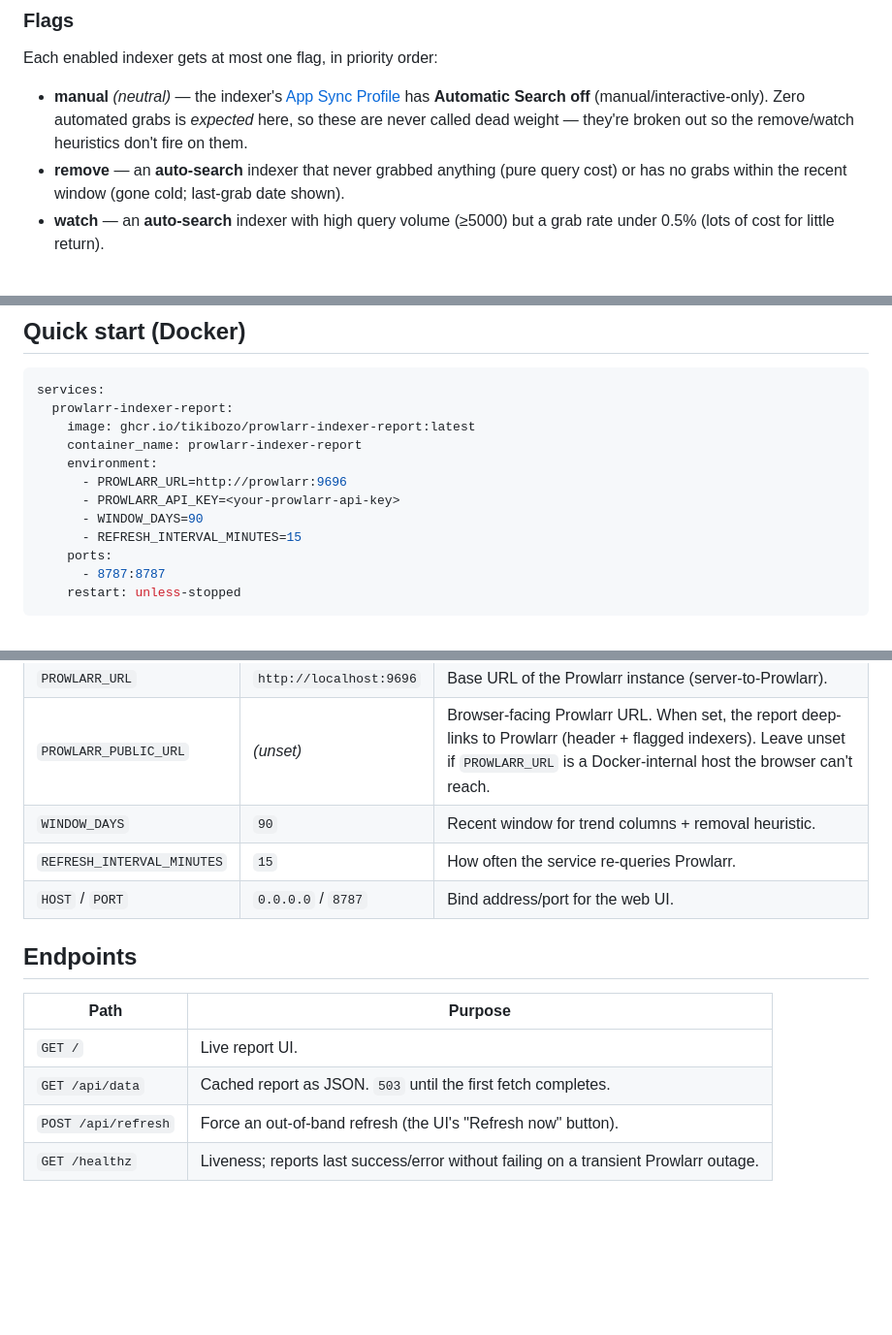
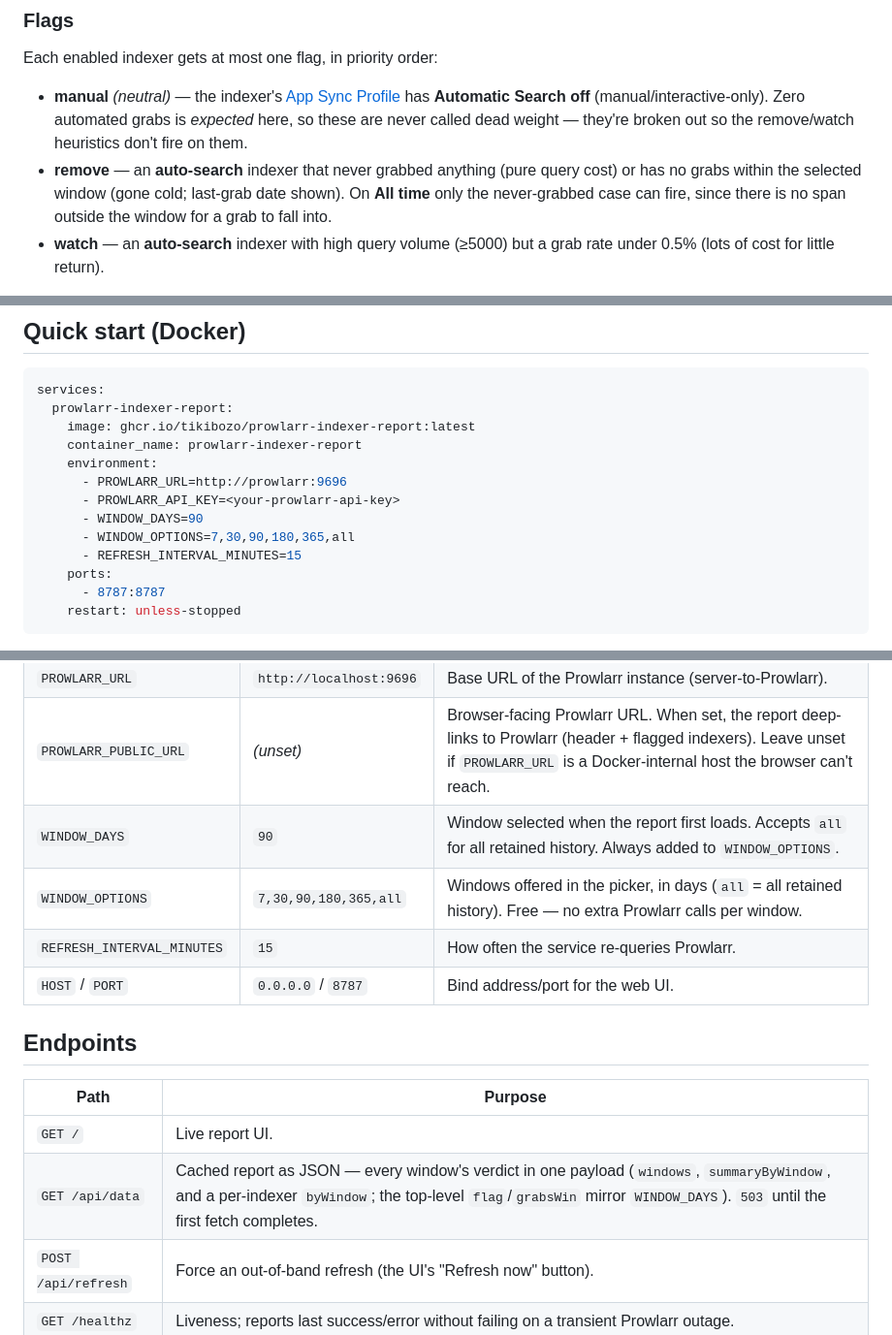
Before and after one commit to tikibozo/prowlarr-indexer-report, a Markdown page: README.md, 3 parts joined by grey strips. Shown at 97% size. GitHub-like rendering; blank space fills up the shorter version.

```diff
--- a/README.md
+++ b/README.md
@@ -54,7 +90,9 @@ Each enabled indexer gets at most one flag, in priority order:
   *expected* here, so these are never called dead weight — they're broken out so
   the remove/watch heuristics don't fire on them.
 - **remove** — an **auto-search** indexer that never grabbed anything (pure query
-  cost) or has no grabs within the recent window (gone cold; last-grab date shown).
+  cost) or has no grabs within the selected window (gone cold; last-grab date
+  shown). On **All time** only the never-grabbed case can fire, since there is no
+  span outside the window for a grab to fall into.
 - **watch** — an **auto-search** indexer with high query volume (≥5000) but a grab
   rate under 0.5% (lots of cost for little return).
 
@@ -74,6 +112,7 @@ services:
       - PROWLARR_URL=http://prowlarr:9696
       - PROWLARR_API_KEY=<your-prowlarr-api-key>
       - WINDOW_DAYS=90
+      - WINDOW_OPTIONS=7,30,90,180,365,all
       - REFRESH_INTERVAL_MINUTES=15
     ports:
       - 8787:8787
@@ -90,7 +129,8 @@ Open `http://<host>:8787`. The API key is in Prowlarr under
 | `PROWLARR_API_KEY` | *(required)* | Prowlarr API key. |
 | `PROWLARR_URL` | `http://localhost:9696` | Base URL of the Prowlarr instance (server-to-Prowlarr). |
 | `PROWLARR_PUBLIC_URL` | *(unset)* | Browser-facing Prowlarr URL. When set, the report deep-links to Prowlarr (header + flagged indexers). Leave unset if `PROWLARR_URL` is a Docker-internal host the browser can't reach. |
-| `WINDOW_DAYS` | `90` | Recent window for trend columns + removal heuristic. |
+| `WINDOW_DAYS` | `90` | Window selected when the report first loads. Accepts `all` for all retained history. Always added to `WINDOW_OPTIONS`. |
+| `WINDOW_OPTIONS` | `7,30,90,180,365,all` | Windows offered in the picker, in days (`all` = all retained history). Free — no extra Prowlarr calls per window. |
 | `REFRESH_INTERVAL_MINUTES` | `15` | How often the service re-queries Prowlarr. |
 | `HOST` / `PORT` | `0.0.0.0` / `8787` | Bind address/port for the web UI. |
 
@@ -99,7 +139,7 @@ Open `http://<host>:8787`. The API key is in Prowlarr under
 | Path | Purpose |
 |---|---|
 | `GET /` | Live report UI. |
-| `GET /api/data` | Cached report as JSON. `503` until the first fetch completes. |
+| `GET /api/data` | Cached report as JSON — every window's verdict in one payload (`windows`, `summaryByWindow`, and a per-indexer `byWindow`; the top-level `flag`/`grabsWin` mirror `WINDOW_DAYS`). `503` until the first fetch completes. |
 | `POST /api/refresh` | Force an out-of-band refresh (the UI's "Refresh now" button). |
 | `GET /healthz` | Liveness; reports last success/error without failing on a transient Prowlarr outage. |
 
```
Also changed, not shown: other parts of README.md (+42 -6 lines), DESIGN.md (+6 -1 lines), docs/report.png, 8 other files.
